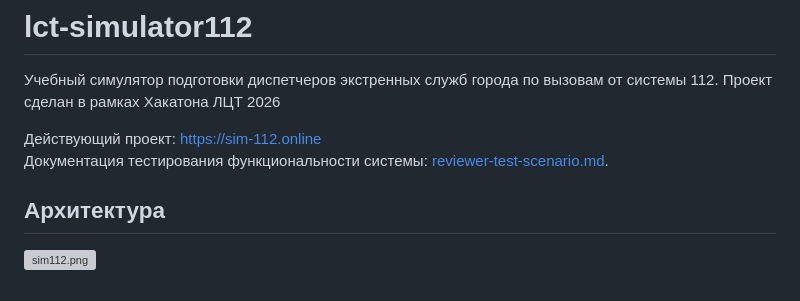
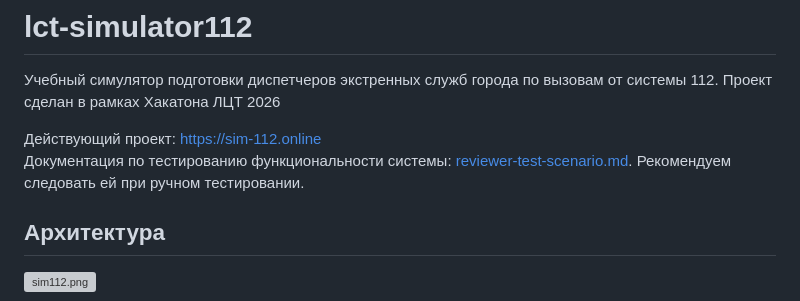
Before and after one commit to andrewgein/lct-simulator112, a Markdown page: README.md, the part around the change. GitHub-like rendering; grey boxes are pictures that could not be loaded.

Commit message:
Revise testing documentation description in README
Updated documentation reference for system testing.

```diff
--- a/README.md
+++ b/README.md
@@ -3,7 +3,7 @@
 Учебный симулятор подготовки диспетчеров экстренных служб города по вызовам от системы 112. Проект сделан в рамках Хакатона ЛЦТ 2026
 
 Действующий проект: https://sim-112.online <br>
-Документация тестирования функциональности системы: [reviewer-test-scenario.md](docs/reviewer-test-scenario.md).
+Документация по тестированию функциональности системы: [reviewer-test-scenario.md](docs/reviewer-test-scenario.md). Рекомендуем следовать ей при ручном тестировании.
 
 ## Архитектура
 ![sim112.png](docs/sim112.png)
```
